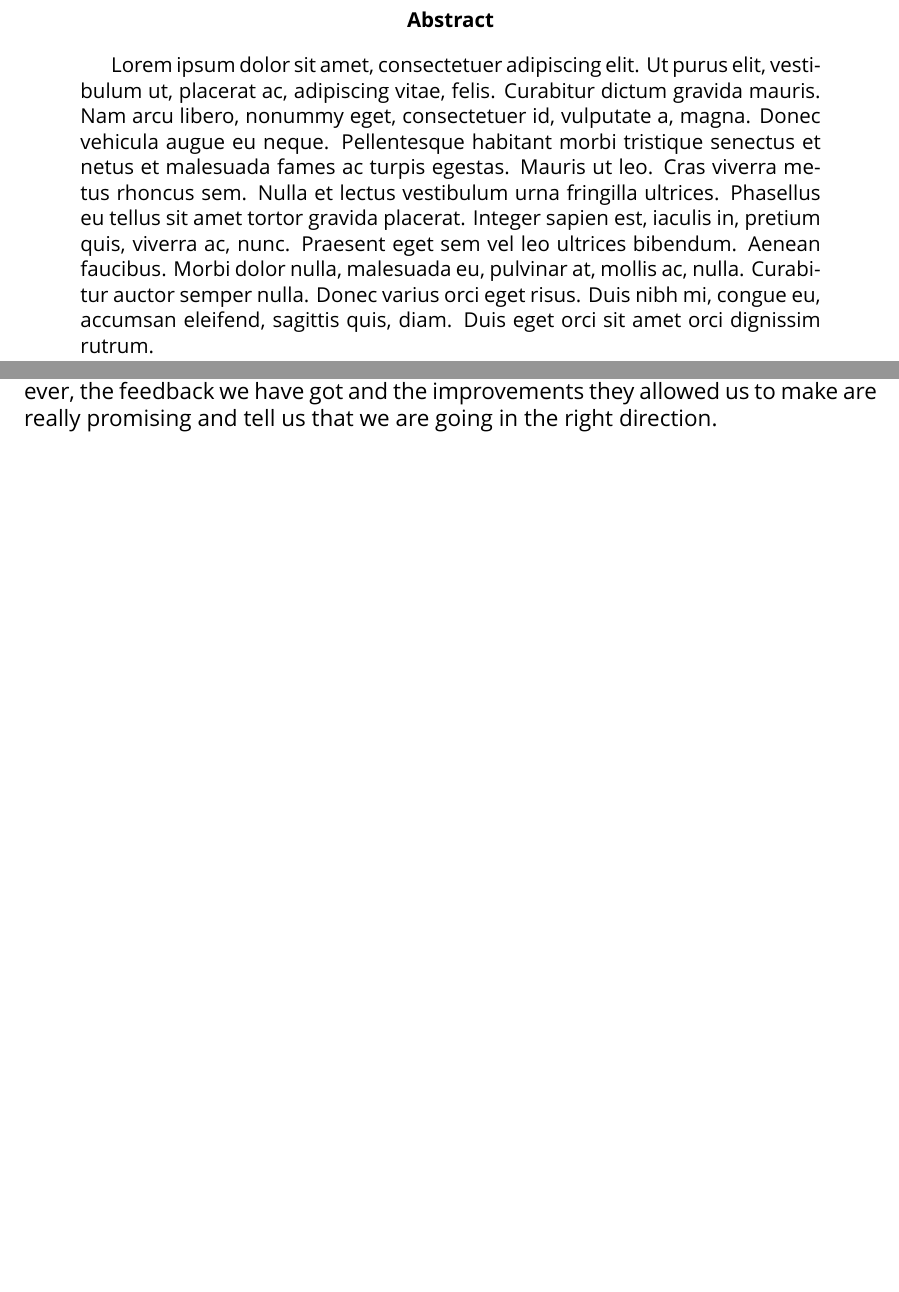
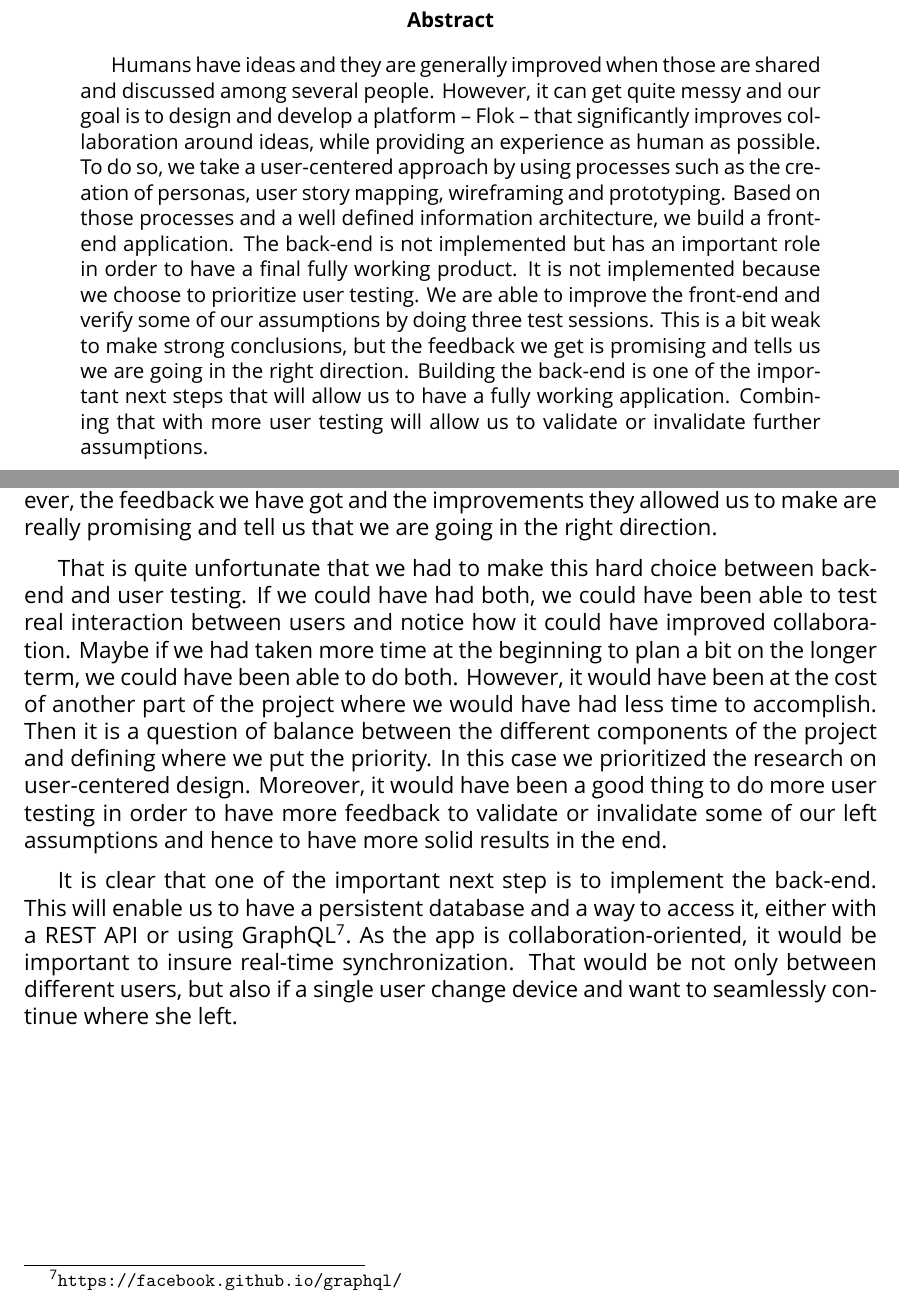
Before and after one commit to davidsandoz/master-thesis, a LaTeX paper (main.tex): two parts of pages 3 and 33 of 34, joined at a grey line, cut so that both start at the same text, the shorter picture padded with empty space. Compiled offline with XeLaTeX; a missing font is replaced by an installed copy or a similar font.

Commit message:
Wrote conclusion and abstract

```diff
--- a/main.tex
+++ b/main.tex
@@ -65,7 +65,16 @@ Les Allées 29\\
 
 \vspace*{5cm}
 \begin{abstract}
-    \lipsum[1] %TODO
+    Humans have ideas and they are generally improved when those are shared and discussed among several people.
+    However, it can get quite messy and our goal is to design and develop a platform – Flok – that significantly improves collaboration around ideas, while providing an experience as human as possible.
+    To do so, we take a user-centered approach by using processes such as the creation of personas, user story mapping, wireframing and prototyping.
+    Based on those processes and a well defined information architecture, we build a front-end application.
+    The back-end is not implemented but has an important role in order to have a final fully working product.
+    It is not implemented because we choose to prioritize user testing.
+    We are able to improve the front-end and verify some of our assumptions by doing three test sessions.
+    This is a bit weak to make strong conclusions, but the feedback we get is promising and tells us we are going in the right direction.
+    Building the back-end is one of the important next steps that will allow us to have a fully working application.
+    Combining that with more user testing will allow us to validate or invalidate further assumptions.
 \end{abstract}
 \newpage
 
@@ -1020,12 +1029,19 @@ However, the feedback we have got and the improvements they allowed us to make a
 % Hypothesis proven?
 
 % What could have been done better
-% - plan better in order to be able to do both user testing and back-end implementation
-% - if we could have had both, we could have been able to test interaction between users and notice how it could have improved collaboration
-% - more user testing => more feedback => more solid conclusions
+That is quite unfortunate that we had to make this hard choice between back-end and user testing.
+If we could have had both, we could have been able to test real interaction between users and notice how it could have improved collaboration.
+Maybe if we had taken more time at the beginning to plan a bit on the longer term, we could have been able to do both.
+However, it would have been at the cost of another part of the project where we would have had less time to accomplish.
+Then it is a question of balance between the different components of the project and defining where we put the priority.
+In this case we prioritized the research on user-centered design.
+Moreover, it would have been a good thing to do more user testing in order to have more feedback to validate or invalidate some of our left assumptions and hence to have more solid results in the end.
 
 % What is still to be done
-% - back-end (database, better recap algorithm, live communication through chat, live sync between different devices)
+It is clear that one of the important next step is to implement the back-end.
+This will enable us to have a persistent database and a way to access it, either with a REST API or using GraphQL\footnote{\url{https://facebook.github.io/graphql/}}.
+As the app is collaboration-oriented, it would be important to insure real-time synchronization.
+That would be not only between different users, but also if a single user change device and want to seamlessly continue where she left.
 
 \clearpage
 \bibliographystyle{ieeetr}
```
Also changed, not shown: main.tex (4 more changed lines).
